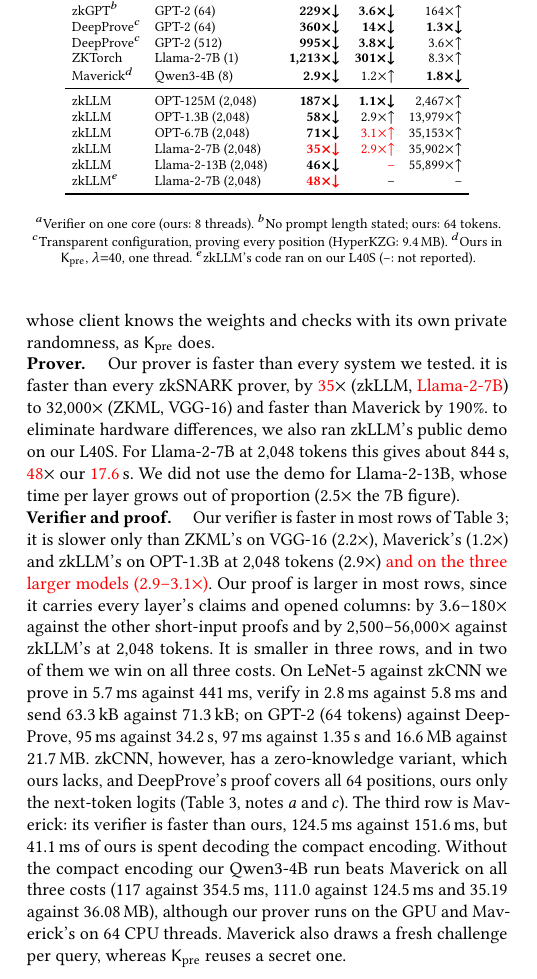
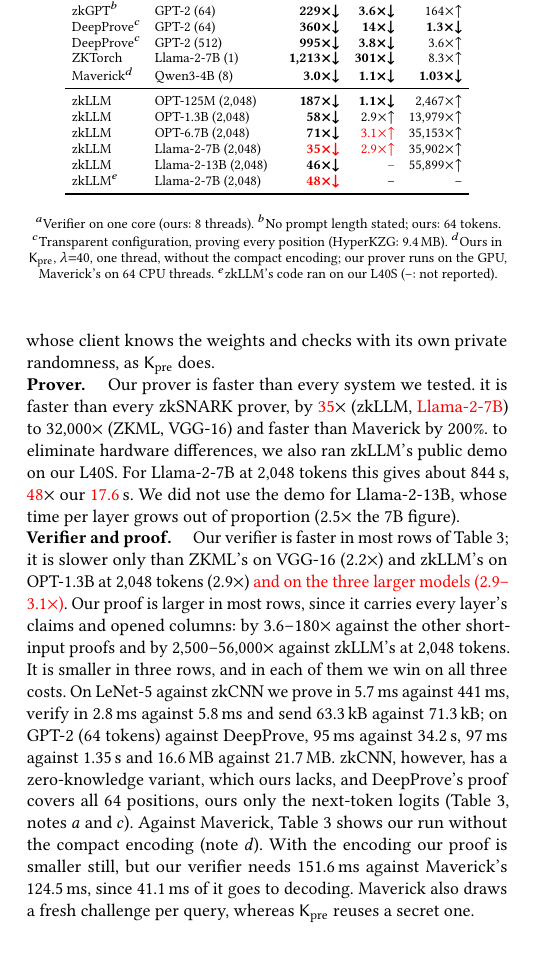
Before and after one commit to flikhamud45/amina-project, a LaTeX paper (report/main.tex, which reads report/tables/ratios.tex): part of one column of page 7 of 9, cut so that both start at the same text, the shorter picture padded with empty space. Compiled offline with pdfLaTeX.

Commit message:
paper: Table 3's Maverick row shows our run without the compact encoding
As the user asked: the table now has the Qwen3-4B run that beats Maverick on all
three costs (3.0x, 1.1x, 1.03x), note d says it is without the compact encoding
(and that our prover is on the GPU, Maverick's on 64 CPU threads), and Sec. 4.6
gives the run with the encoding (smaller proof, verifier 151.6 ms vs 124.5 ms,
41.1 ms of it decoding). Ours is no longer slower than Maverick's verifier in the
table, so the verifier sentence drops it; the user's "faster than Maverick by
190%" becomes 200% (3.0x).

paper_assets: TABLE3_MAVERICK_SEL; fac() prints two decimals below 1.05 so 1.03x
does not read as a tie. text_numbers and test_comparison_tables follow.

Co-Authored-By: Claude Opus 5.5 <noreply@anthropic.com>

```diff
--- a/report/main.tex
+++ b/report/main.tex
@@ -761,7 +761,8 @@
   {\footnotesize $^a$Verifier on one core (ours: \VerifierThreads{} threads). $^b$No prompt length
   stated; ours: 64 tokens. $^c$Transparent configuration, proving every position (HyperKZG:
   9.4\,MB). $^d$Ours in $\Kpre$,
-  $\lambda{=}40$, one thread. $^e$zkLLM's code ran on our L40S
+  $\lambda{=}40$, one thread, without the compact encoding; our prover runs on the GPU,
+  Maverick's on 64 CPU threads. $^e$zkLLM's code ran on our L40S
   (--: not reported).}
 \end{table}
 
@@ -778,7 +779,7 @@
 checks with its own private randomness, as $\Kpre$ does.
 
 \para{Prover.} Our prover is faster than every system we tested. it is faster than every zkSNARK prover, by
-\pending{35}$\times$ (zkLLM, \pendingclaim{Llama-2-7B}) to 32{,}000$\times$ (ZKML, VGG-16) and faster than Maverick by 190\%.
+\pending{35}$\times$ (zkLLM, \pendingclaim{Llama-2-7B}) to 32{,}000$\times$ (ZKML, VGG-16) and faster than Maverick by 200\%.
 % PENDING: Table 3's smallest zkSNARK prover ratio: Llama-2-7B's optimised prover is withheld
 % (placeholder: the basic prover's); the smallest measured ratio is 46 (Llama-2-13B)
 to eliminate hardware differences, we also ran zkLLM's public demo on our L40S. For Llama-2-7B at 2{,}048 tokens this gives about 844\,s, \pending{48}$\times$ our
@@ -788,22 +789,21 @@
 proportion (2.5$\times$ the 7B figure).
 
 \para{Verifier and proof.} Our verifier is faster in most rows of Table~\ref{tab:ratios}; it is
-slower only than ZKML's on VGG-16 (2.2$\times$), Maverick's (1.2$\times$) and zkLLM's on OPT-1.3B
+slower only than ZKML's on VGG-16 (2.2$\times$) and zkLLM's on OPT-1.3B
 at 2{,}048 tokens (2.9$\times$) \pendingclaim{and on the three larger models (\pending{2.9--3.1}$\times$)}.
 % PENDING: the zkLLM rows of OPT-6.7B, Llama-2-7B and Llama-2-13B (GPU verifier withheld:
 % excluded_cells.csv; placeholders: the basic GPU verifier, which did not run on Llama-2-13B)
 Our proof is larger in most rows, since it carries every layer's claims and opened columns: by
 3.6--180$\times$ against the other short-input proofs and by 2{,}500--56{,}000$\times$ against
-zkLLM's at 2{,}048 tokens. It is smaller in three rows, and in two of them we win on all three costs.
+zkLLM's at 2{,}048 tokens. It is smaller in three rows, and in each of them we win on all three costs.
 On LeNet-5 against zkCNN we prove in 5.7\,ms against 441\,ms, verify in 2.8\,ms against 5.8\,ms and send 63.3\,kB against 71.3\,kB;
 on GPT-2 (64 tokens) against DeepProve, 95\,ms against 34.2\,s, 97\,ms against 1.35\,s and 16.6\,MB against 21.7\,MB.
 zkCNN, however, has a zero-knowledge variant, which ours lacks, and DeepProve's proof covers all 64
-positions, ours only the next-token logits (Table~\ref{tab:ratios}, notes $a$ and $c$). The third
-row is Maverick: its verifier is faster than ours, 124.5\,ms against 151.6\,ms, but 41.1\,ms of
-ours is spent decoding the compact encoding. Without the compact encoding our Qwen3-4B run
-beats Maverick on all three costs (117 against 354.5\,ms, 111.0 against 124.5\,ms and 35.19 against
-36.08\,MB), although our prover runs on the GPU and Maverick's on 64 CPU threads. Maverick also
-draws a fresh challenge per query, whereas $\Kpre$ reuses a secret one.
+positions, ours only the next-token logits (Table~\ref{tab:ratios}, notes $a$ and $c$). Against
+Maverick, Table~\ref{tab:ratios} shows our run without the compact encoding (note $d$). With the
+encoding our proof is smaller still, but our verifier needs 151.6\,ms against Maverick's 124.5\,ms,
+since 41.1\,ms of it goes to decoding. Maverick also draws a fresh challenge per query, whereas
+$\Kpre$ reuses a secret one.
 
 % =====================================================================================
 \section{Discussion}
--- a/report/tables/ratios.tex
+++ b/report/tables/ratios.tex
@@ -7,7 +7,7 @@
 DeepProve$^c$ & GPT-2 (64) & \win{360$\times$$\downarrow$} & \win{14$\times$$\downarrow$} & \win{1.3$\times$$\downarrow$} \\
 DeepProve$^c$ & GPT-2 (512) & \win{995$\times$$\downarrow$} & \win{3.8$\times$$\downarrow$} & \lose{3.6$\times$$\uparrow$} \\
 ZKTorch & Llama-2-7B (1) & \win{1{,}213$\times$$\downarrow$} & \win{301$\times$$\downarrow$} & \lose{8.3$\times$$\uparrow$} \\
-Maverick$^d$ & Qwen3-4B (8) & \win{2.9$\times$$\downarrow$} & \lose{1.2$\times$$\uparrow$} & \win{1.8$\times$$\downarrow$} \\
+Maverick$^d$ & Qwen3-4B (8) & \win{3.0$\times$$\downarrow$} & \win{1.1$\times$$\downarrow$} & \win{1.03$\times$$\downarrow$} \\
 \midrule
 zkLLM & OPT-125M (2{,}048) & \win{187$\times$$\downarrow$} & \win{1.1$\times$$\downarrow$} & \lose{2{,}467$\times$$\uparrow$} \\
 zkLLM & OPT-1.3B (2{,}048) & \win{58$\times$$\downarrow$} & \lose{2.9$\times$$\uparrow$} & \lose{13{,}979$\times$$\uparrow$} \\
```
Also changed, not shown: code/experiments/5_comparison/paper_assets.py (+8 -0 lines), code/experiments/5_comparison/text_numbers.py (+3 -2 lines), report/main.pdf, 1 other file.
